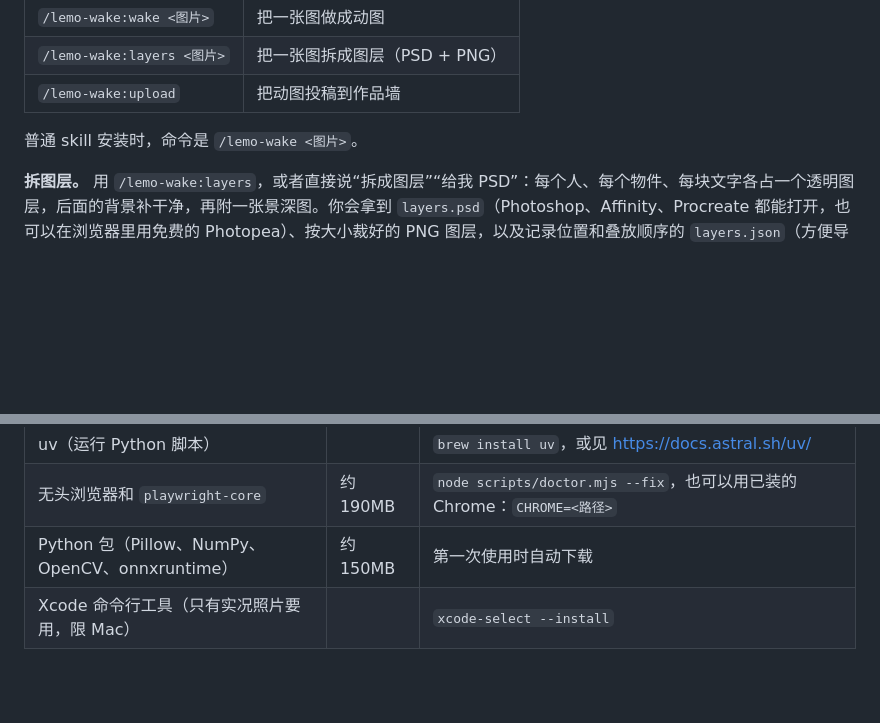
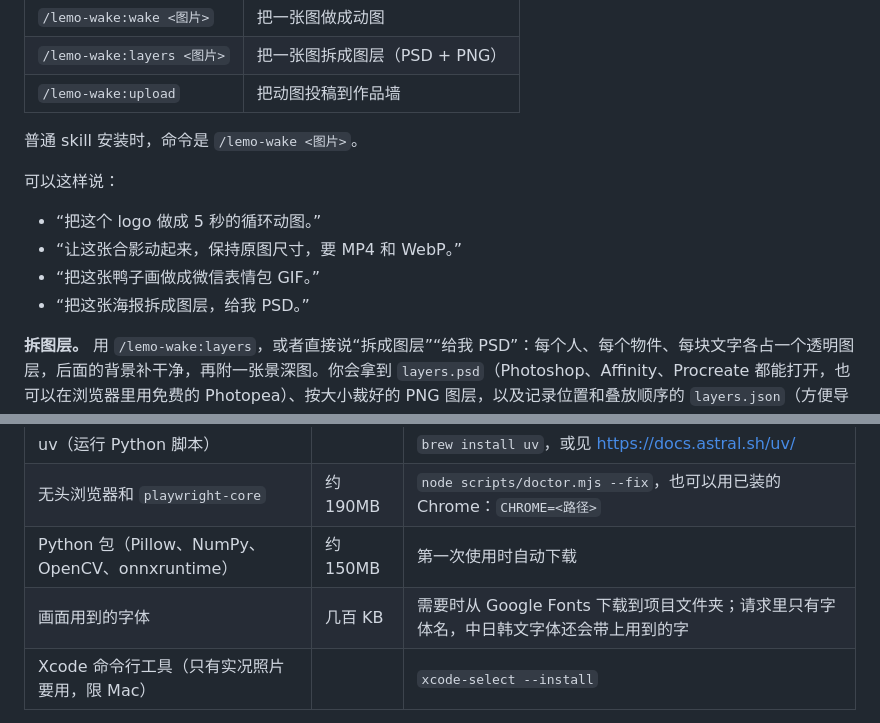
Before and after one commit to lemomo-ai/lemo-wake, a Markdown page: README.zh-CN.md, 2 parts joined by grey strips. Drawn GitHub-style; blank space fills up the shorter version.

```diff
--- a/README.zh-CN.md
+++ b/README.zh-CN.md
@@ -88,6 +88,13 @@ cp -R lemo-wake/skills/wake ~/.claude/skills/lemo-wake
 
 普通 skill 安装时，命令是 `/lemo-wake <图片>`。
 
+可以这样说：
+
+- “把这个 logo 做成 5 秒的循环动图。”
+- “让这张合影动起来，保持原图尺寸，要 MP4 和 WebP。”
+- “把这张鸭子画做成微信表情包 GIF。”
+- “把这张海报拆成图层，给我 PSD。”
+
 **拆图层。** 用 `/lemo-wake:layers`，或者直接说“拆成图层”“给我 PSD”：每个人、每个物件、每块文字各占一个透明图层，后面的背景补干净，再附一张景深图。你会拿到 `layers.psd`（Photoshop、Affinity、Procreate 都能打开，也可以在浏览器里用免费的 Photopea）、按大小裁好的 PNG 图层，以及记录位置和叠放顺序的 `layers.json`（方便导入 After Effects、Figma、游戏引擎）。人物整体保留，文字是像素不是可编辑文字；因为不生成新内容，被大面积遮住的地方补出来会偏糊。做过动图的图，也能直接复用里面已经抠好的零件。
 
 能拆得多干净取决于图片本身，所以分层效果不作保证。哪里不满意，直接告诉 agent 你想怎么改就行，比如“把两个人分成两层”“花和花瓶放在一起”“头发边缘再修干净一点”，它会重做那一部分。
@@ -121,6 +128,7 @@ cp -R lemo-wake/skills/wake ~/.claude/skills/lemo-wake
 | uv（运行 Python 脚本） | | `brew install uv`，或见 https://docs.astral.sh/uv/ |
 | 无头浏览器和 `playwright-core` | 约 190MB | `node scripts/doctor.mjs --fix`，也可以用已装的 Chrome：`CHROME=<路径>` |
 | Python 包（Pillow、NumPy、OpenCV、onnxruntime） | 约 150MB | 第一次使用时自动下载 |
+| 画面用到的字体 | 几百 KB | 需要时从 Google Fonts 下载到项目文件夹；请求里只有字体名，中日韩文字体还会带上用到的字 |
 | Xcode 命令行工具（只有实况照片要用，限 Mac） | | `xcode-select --install` |
 
 在 macOS 上测试过。Linux 和 Windows 应该也能用，哪一步出错，Claude 会自己排查。
```
Also changed, not shown: README.md (+8 -0 lines).
